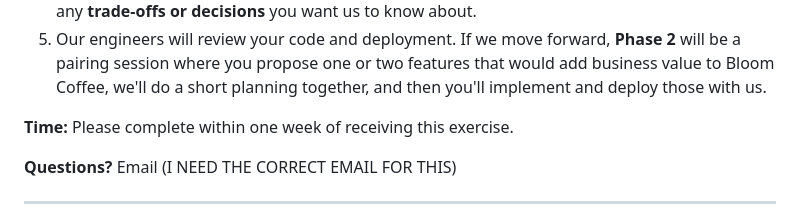
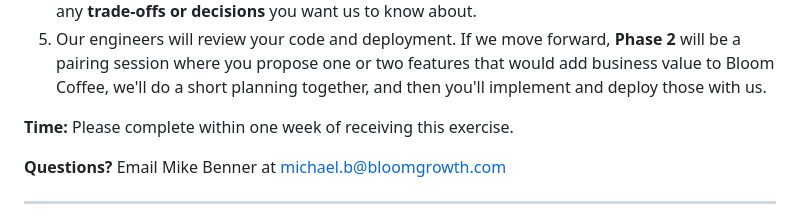
Before and after one commit to radialreview/bloom-coffee, a Markdown page: README.md, the part around the change. Drawn GitHub-style.

Commit message:
Add contact email address to readme

```diff
--- a/README.md
+++ b/README.md
@@ -16,7 +16,7 @@ Welcome! This repo contains the exercise brief for **Bloom Coffee**, a small cof
 
 **Time:** Please complete within one week of receiving this exercise.
 
-**Questions?** Email (I NEED THE CORRECT EMAIL FOR THIS)
+**Questions?** Email Mike Benner at michael.b@bloomgrowth.com
 
 ---
 
```
